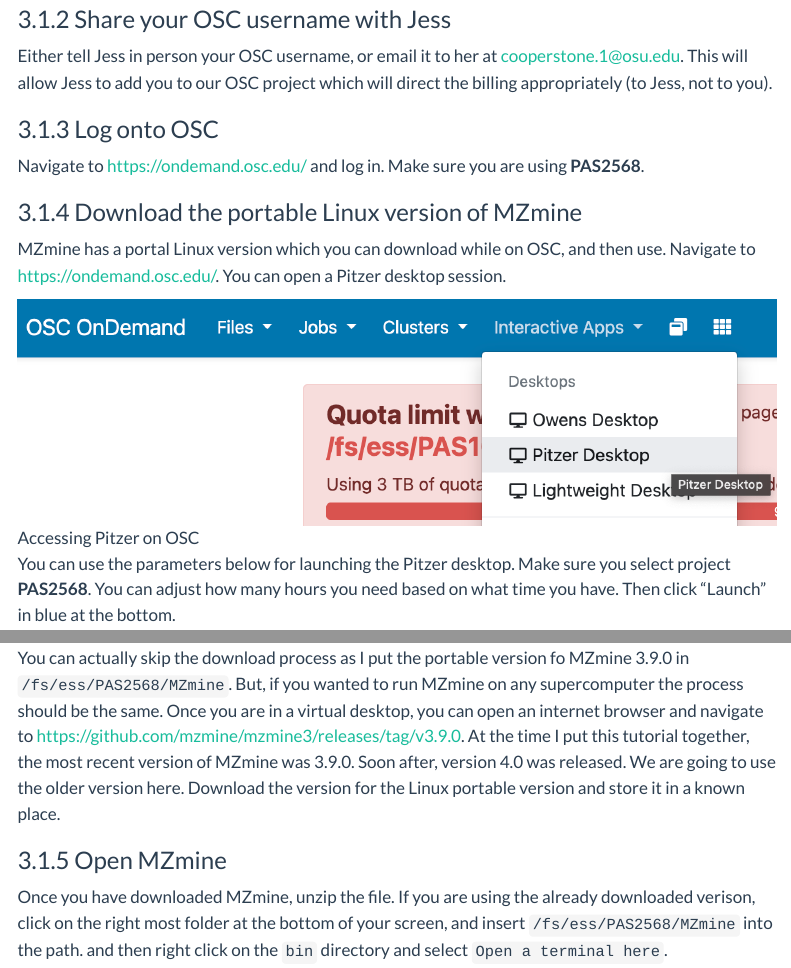
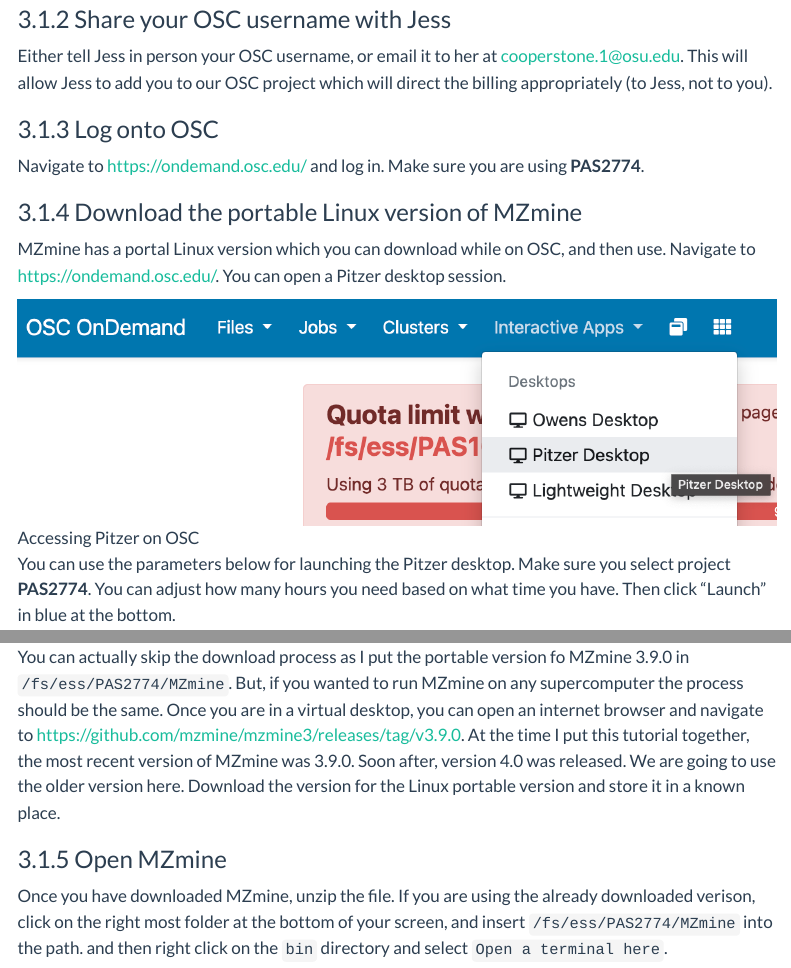
Before and after one commit to CooperstoneLab/ufrgs-metab, a Quarto document (activities/03_mzmine.qmd): the page in a window 1100 px wide, from 2930 px down, and a second part further down, joined at a grey line. Rendered offline with R 4.5, knitr and Pandoc in place of Quarto, with nearby package versions; menus at the side of the page are left out.

Commit message:
Updating OSC project

```diff
--- a/activities/03_mzmine.qmd
+++ b/activities/03_mzmine.qmd
@@ -85,7 +85,7 @@
 
 ### Log onto OSC
 
-Navigate to <https://ondemand.osc.edu/> and log in. Make sure you are using **PAS2568**.
+Navigate to <https://ondemand.osc.edu/> and log in. Make sure you are using **PAS2774**.
 
 ### Download the portable Linux version of MZmine
 
@@ -93,7 +93,7 @@
 
 ![Accessing Pitzer on OSC](img/03/pitzer.png)
 
-You can use the parameters below for launching the Pitzer desktop. Make sure you select project **PAS2568**. You can adjust how many hours you need based on what time you have. Then click "Launch" in blue at the bottom.
+You can use the parameters below for launching the Pitzer desktop. Make sure you select project **PAS2774**. You can adjust how many hours you need based on what time you have. Then click "Launch" in blue at the bottom.
 
 ![Set parameters for launching a Pitzer desktop](img/03/pitzer-params.png)
 
@@ -103,11 +103,11 @@
 
 ![Launch your OSC session](img/03/pitzer-launch.png)
 
-You can actually skip the download process as I put the portable version fo MZmine 3.9.0 in `/fs/ess/PAS2568/MZmine`. But, if you wanted to run MZmine on any supercomputer the process should be the same. Once you are in a virtual desktop, you can open an internet browser and navigate to <https://github.com/mzmine/mzmine3/releases/tag/v3.9.0>. At the time I put this tutorial together, the most recent version of MZmine was 3.9.0. Soon after, version 4.0 was released. We are going to use the older version here. Download the version for the Linux portable version and store it in a known place.
+You can actually skip the download process as I put the portable version fo MZmine 3.9.0 in `/fs/ess/PAS2774/MZmine`. But, if you wanted to run MZmine on any supercomputer the process should be the same. Once you are in a virtual desktop, you can open an internet browser and navigate to <https://github.com/mzmine/mzmine3/releases/tag/v3.9.0>. At the time I put this tutorial together, the most recent version of MZmine was 3.9.0. Soon after, version 4.0 was released. We are going to use the older version here. Download the version for the Linux portable version and store it in a known place.
 
 ### Open MZmine
 
-Once you have downloaded MZmine, unzip the file. If you are using the already downloaded verison, click on the right most folder at the bottom of your screen, and insert `/fs/ess/PAS2568/MZmine` into the path.  and then right click on the `bin` directory and select `Open a terminal here`.
+Once you have downloaded MZmine, unzip the file. If you are using the already downloaded verison, click on the right most folder at the bottom of your screen, and insert `/fs/ess/PAS2774/MZmine` into the path.  and then right click on the `bin` directory and select `Open a terminal here`.
 
 ![Open a terminal in the `bin` folder of the portable MZmine](img/03/launch-mzmine.png)
 
```
Also changed, not shown: activities/05_R_files/figure-html/unnamed-chunk-104-1.png, activities/05_R_files/figure-html/unnamed-chunk-109-1.png, activities/05_R_files/figure-html/unnamed-chunk-116-1.png, activities/05_R_files/figure-html/unnamed-chunk-92-1.png, activities/05_R_files/figure-html/unnamed-chunk-94-1.png, activities/05_R_files/figure-html/unnamed-chunk-97-1.png, activities/img/03/pitzer-params.png, docs/search.json, activities/03_mzmine.qmd (6 more changed lines), 16 other files.
